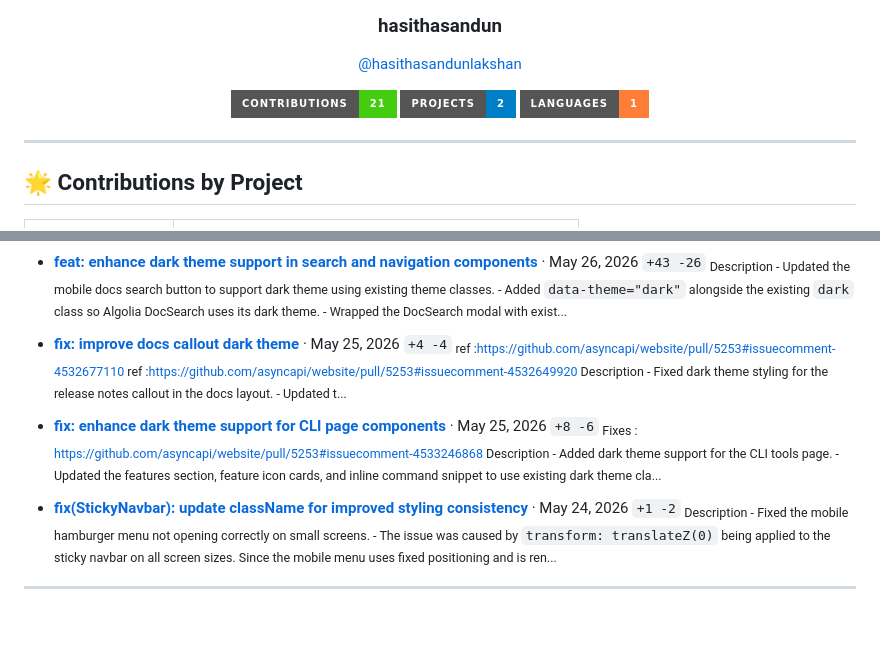
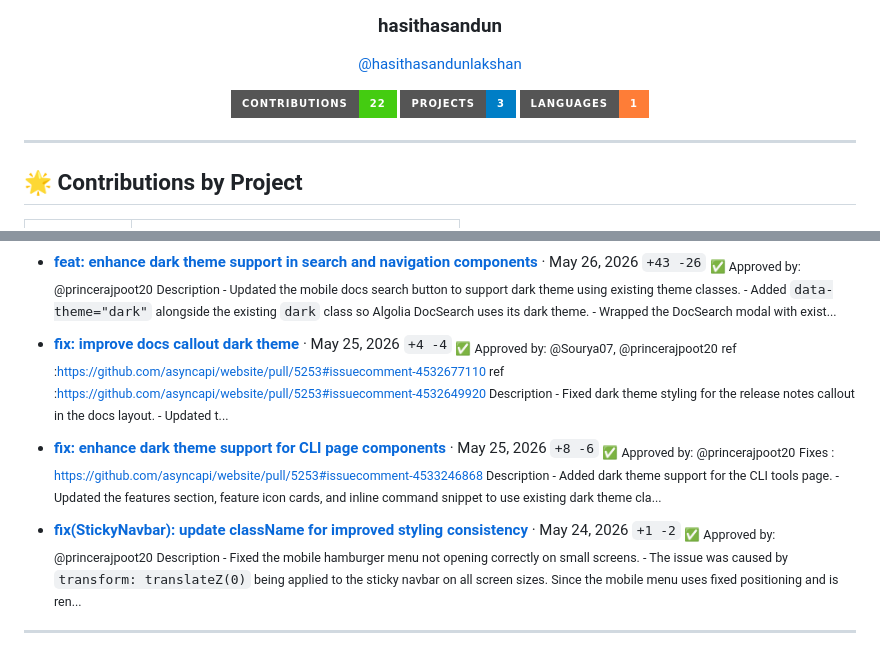
Before and after one commit to hasithasandunlakshan/.opensource, a Markdown page: README.md, 2 parts joined by grey strips. GitHub-like rendering; badges without logos; blank space fills up the shorter version.

```diff
--- a/README.md
+++ b/README.md
@@ -6,8 +6,8 @@
 [@hasithasandunlakshan](https://github.com/hasithasandunlakshan)
 
 <p>
-  <img src="https://img.shields.io/badge/Contributions-21-brightgreen?style=for-the-badge" alt="21 contributions"/>
-  <img src="https://img.shields.io/badge/Projects-2-blue?style=for-the-badge" alt="2 projects"/>
+  <img src="https://img.shields.io/badge/Contributions-22-brightgreen?style=for-the-badge" alt="22 contributions"/>
+  <img src="https://img.shields.io/badge/Projects-3-blue?style=for-the-badge" alt="3 projects"/>
   <img src="https://img.shields.io/badge/Languages-1-orange?style=for-the-badge" alt="1 languages"/>
 </p>
 
@@ -97,15 +133,19 @@
   <sub>Description Ref: https://github.com/asyncapi/website/pull/5253#issuecomment-4539882638 - Added dark theme support for the scroll-to-top button. - Replaced the hardcoded hover background color with an existing theme color for better consistency. - Upd...</sub>
 
 - **[feat: enhance dark theme support in search and navigation components](https://github.com/asyncapi/website/pull/5471)** · May 26, 2026 `+43 -26`
+  <sub>✅ Approved by: @princerajpoot20</sub>
   <sub>Description - Updated the mobile docs search button to support dark theme using existing theme classes. - Added `data-theme="dark"` alongside the existing `dark` class so Algolia DocSearch uses its dark theme. - Wrapped the DocSearch modal with exist...</sub>
 
 - **[fix: improve docs callout dark theme](https://github.com/asyncapi/website/pull/5479)** · May 25, 2026 `+4 -4`
+  <sub>✅ Approved by: @Sourya07, @princerajpoot20</sub>
   <sub>ref :https://github.com/asyncapi/website/pull/5253#issuecomment-4532677110 ref :https://github.com/asyncapi/website/pull/5253#issuecomment-4532649920 Description - Fixed dark theme styling for the release notes callout in the docs layout. - Updated t...</sub>
 
 - **[fix: enhance dark theme support for CLI page components](https://github.com/asyncapi/website/pull/5482)** · May 25, 2026 `+8 -6`
+  <sub>✅ Approved by: @princerajpoot20</sub>
   <sub>Fixes : https://github.com/asyncapi/website/pull/5253#issuecomment-4533246868 Description - Added dark theme support for the CLI tools page. - Updated the features section, feature icon cards, and inline command snippet to use existing dark theme cla...</sub>
 
 - **[fix(StickyNavbar): update className for improved styling consistency](https://github.com/asyncapi/website/pull/5468)** · May 24, 2026 `+1 -2`
+  <sub>✅ Approved by: @princerajpoot20</sub>
   <sub>Description - Fixed the mobile hamburger menu not opening correctly on small screens. - The issue was caused by `transform: translateZ(0)` being applied to the sticky navbar on all screen sizes. Since the mobile menu uses fixed positioning and is ren...</sub>
 
 </div>
```
Also changed, not shown: other parts of README.md (+36 -0 lines).
